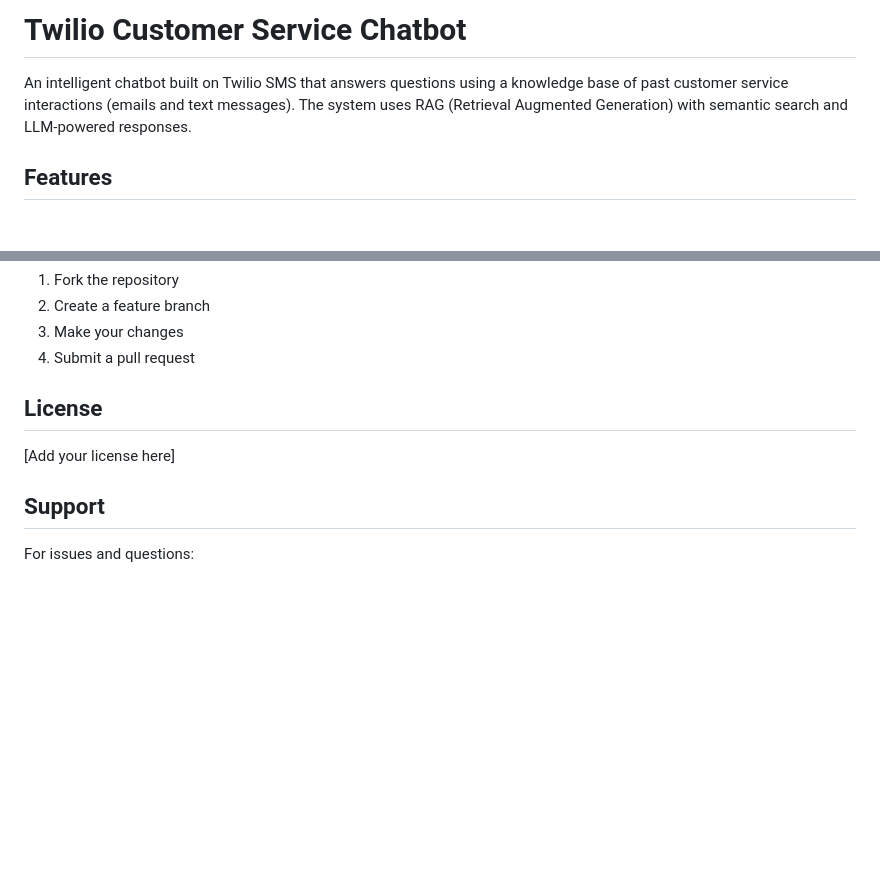
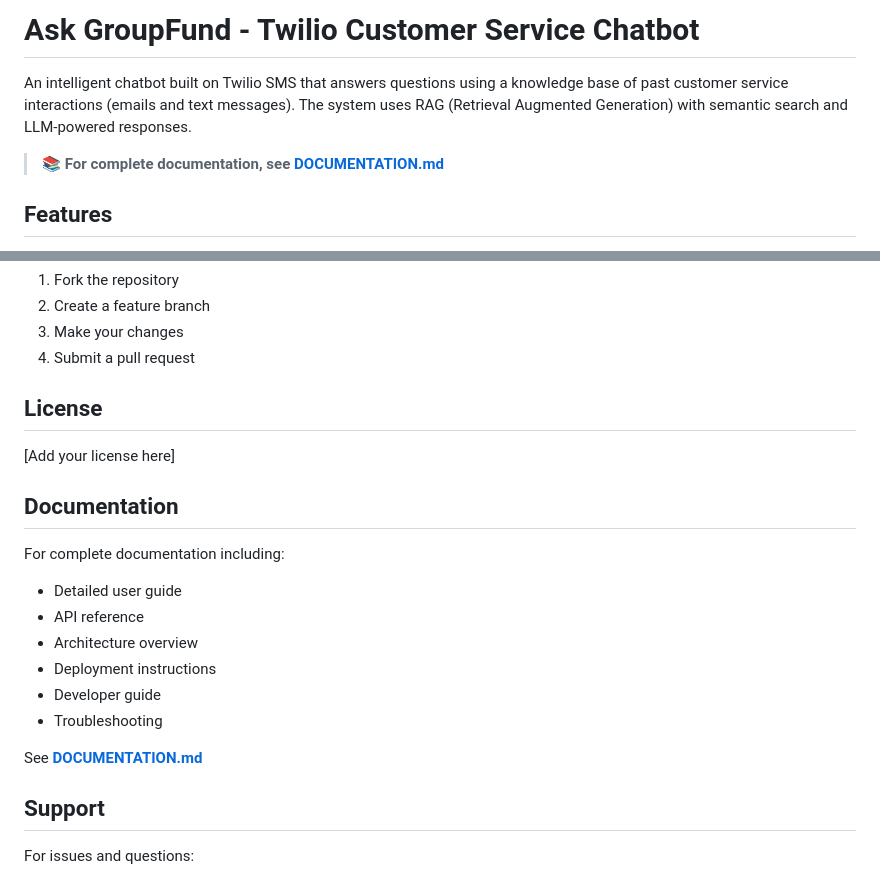
Before and after one commit to evonow/twilio-chatbot, a Markdown page: README.md, 2 parts joined by grey strips. GitHub-like rendering; blank space fills up the shorter version.

Commit message:
Update README to reference comprehensive documentation

```diff
--- a/README.md
+++ b/README.md
@@ -1,6 +1,8 @@
-# Twilio Customer Service Chatbot
+# Ask GroupFund - Twilio Customer Service Chatbot
 
 An intelligent chatbot built on Twilio SMS that answers questions using a knowledge base of past customer service interactions (emails and text messages). The system uses RAG (Retrieval Augmented Generation) with semantic search and LLM-powered responses.
+
+> 📚 **For complete documentation, see [DOCUMENTATION.md](DOCUMENTATION.md)**
 
 ## Features
 
@@ -199,6 +201,18 @@ twilio-chatbot/
 
 [Add your license here]
 
+## Documentation
+
+For complete documentation including:
+- Detailed user guide
+- API reference
+- Architecture overview
+- Deployment instructions
+- Developer guide
+- Troubleshooting
+
+See **[DOCUMENTATION.md](DOCUMENTATION.md)**
+
 ## Support
 
 For issues and questions:
```
